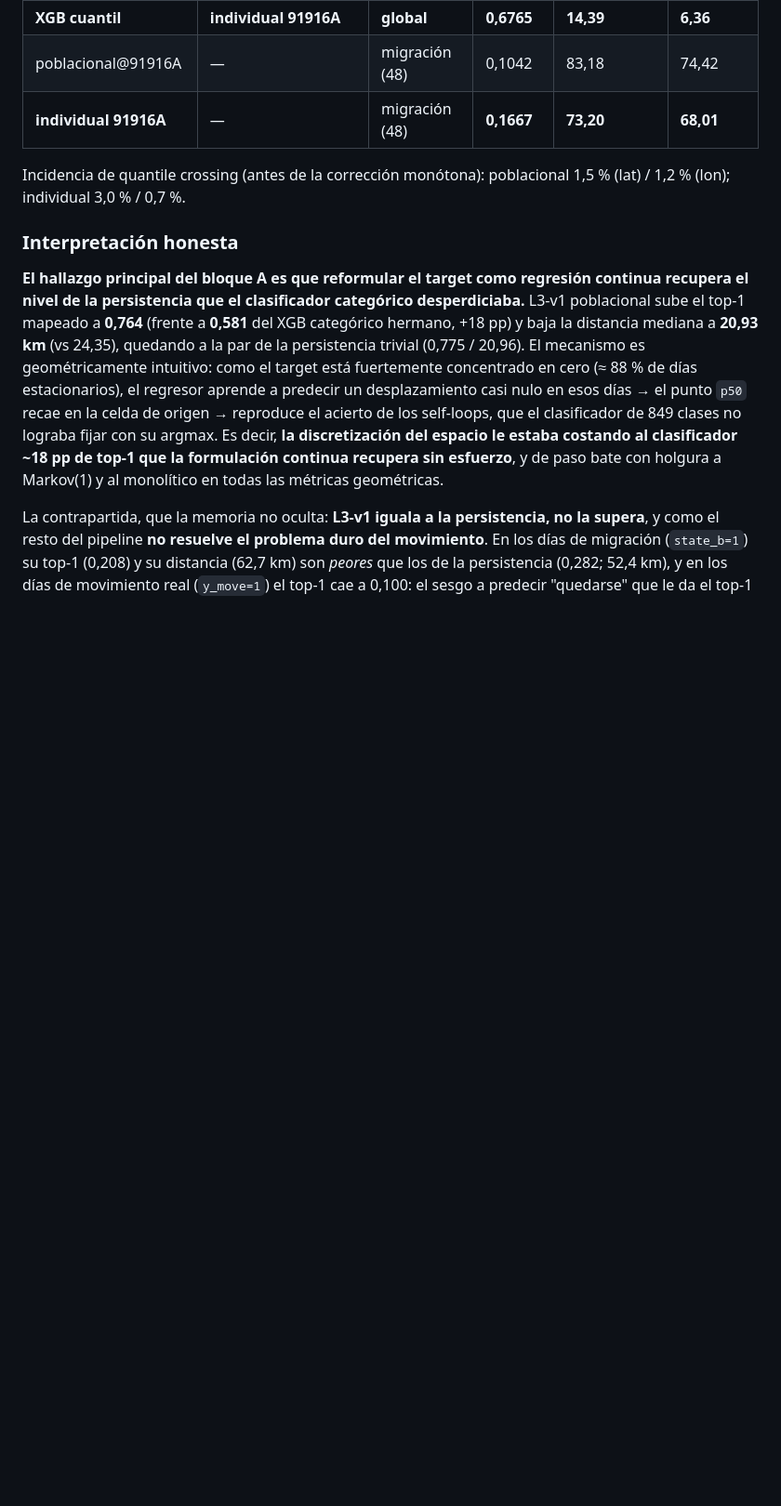
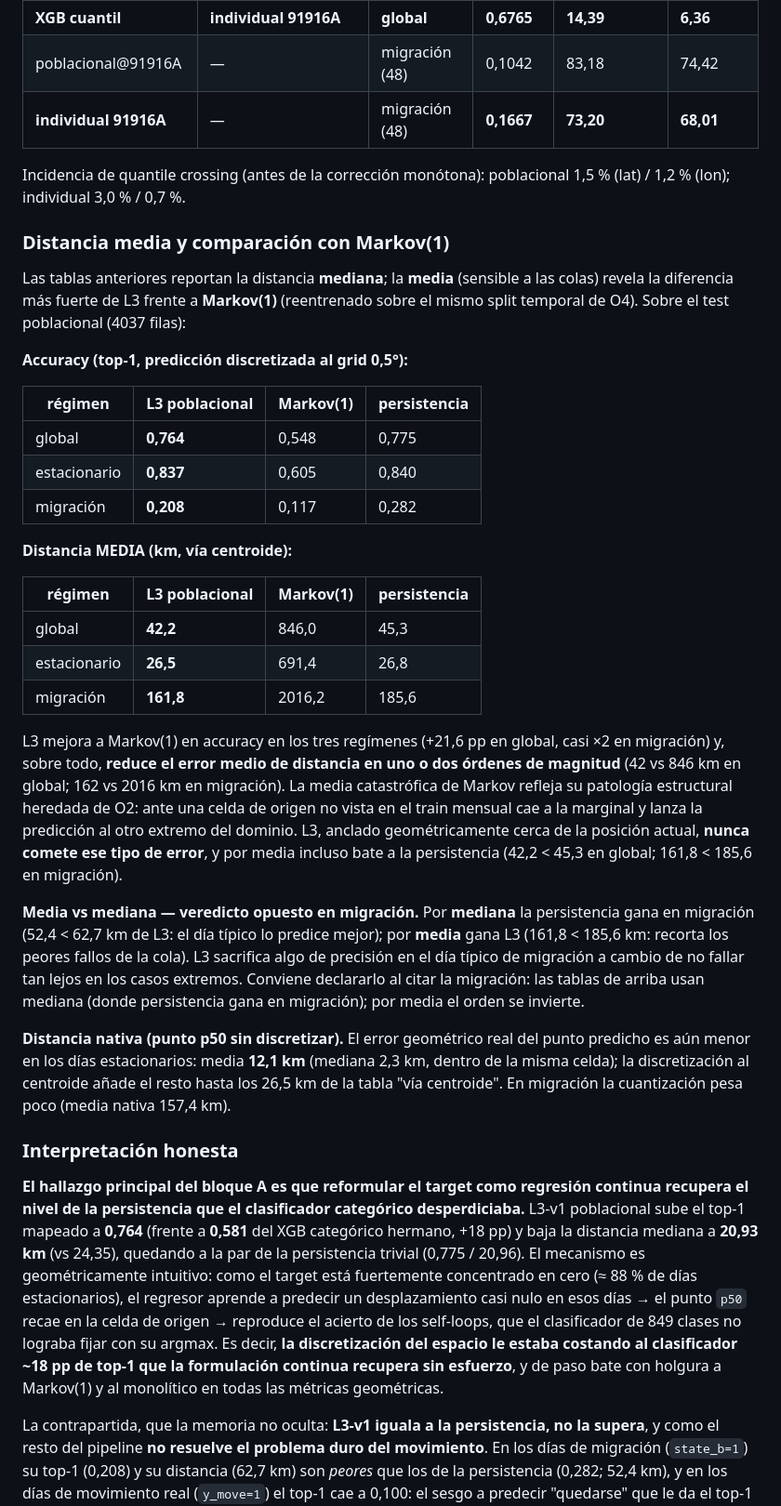
Before and after one commit to JuanLlorensULL/tfg-aves, a Markdown page: reports/memoria/06_o4_ml.md, the part around the change. Shown at 93% size. GitHub-like rendering; blank space fills up the shorter version.

Commit message:
L3: añade distancia media y comparación de accuracy con Markov(1) a las notas de memoria

```diff
--- a/reports/memoria/06_o4_ml.md
+++ b/reports/memoria/06_o4_ml.md
@@ -871,6 +871,54 @@ Desglose por estado HMM y por movimiento real (L3-v1 poblacional):
 Incidencia de quantile crossing (antes de la corrección monótona):
 poblacional 1,5 % (lat) / 1,2 % (lon); individual 3,0 % / 0,7 %.
 
+### Distancia media y comparación con Markov(1)
+
+Las tablas anteriores reportan la distancia **mediana**; la **media**
+(sensible a las colas) revela la diferencia más fuerte de L3 frente a
+**Markov(1)** (reentrenado sobre el mismo split temporal de O4). Sobre el
+test poblacional (4037 filas):
+
+**Accuracy (top-1, predicción discretizada al grid 0,5°):**
+
+| régimen | L3 poblacional | Markov(1) | persistencia |
+|---|---|---|---|
+| global | **0,764** | 0,548 | 0,775 |
+| estacionario | **0,837** | 0,605 | 0,840 |
+| migración | **0,208** | 0,117 | 0,282 |
+
+**Distancia MEDIA (km, vía centroide):**
+
+| régimen | L3 poblacional | Markov(1) | persistencia |
+|---|---|---|---|
+| global | **42,2** | 846,0 | 45,3 |
+| estacionario | **26,5** | 691,4 | 26,8 |
+| migración | **161,8** | 2016,2 | 185,6 |
+
+L3 mejora a Markov(1) en accuracy en los tres regímenes (+21,6 pp en
+global, casi ×2 en migración) y, sobre todo, **reduce el error medio de
+distancia en uno o dos órdenes de magnitud** (42 vs 846 km en global; 162
+vs 2016 km en migración). La media catastrófica de Markov refleja su
+patología estructural heredada de O2: ante una celda de origen no vista
+en el train mensual cae a la marginal y lanza la predicción al otro
+extremo del dominio. L3, anclado geométricamente cerca de la posición
+actual, **nunca comete ese tipo de error**, y por media incluso bate a la
+persistencia (42,2 < 45,3 en global; 161,8 < 185,6 en migración).
+
+**Media vs mediana — veredicto opuesto en migración.** Por **mediana** la
+persistencia gana en migración (52,4 < 62,7 km de L3: el día típico lo
+predice mejor); por **media** gana L3 (161,8 < 185,6 km: recorta los
+peores fallos de la cola). L3 sacrifica algo de precisión en el día
+típico de migración a cambio de no fallar tan lejos en los casos
+extremos. Conviene declararlo al citar la migración: las tablas de arriba
+usan mediana (donde persistencia gana en migración); por media el orden
+se invierte.
+
+**Distancia nativa (punto p50 sin discretizar).** El error geométrico
+real del punto predicho es aún menor en los días estacionarios: media
+**12,1 km** (mediana 2,3 km, dentro de la misma celda); la discretización
+al centroide añade el resto hasta los 26,5 km de la tabla "vía centroide".
+En migración la cuantización pesa poco (media nativa 157,4 km).
+
 ### Interpretación honesta
 
 **El hallazgo principal del bloque A es que reformular el target como
```
